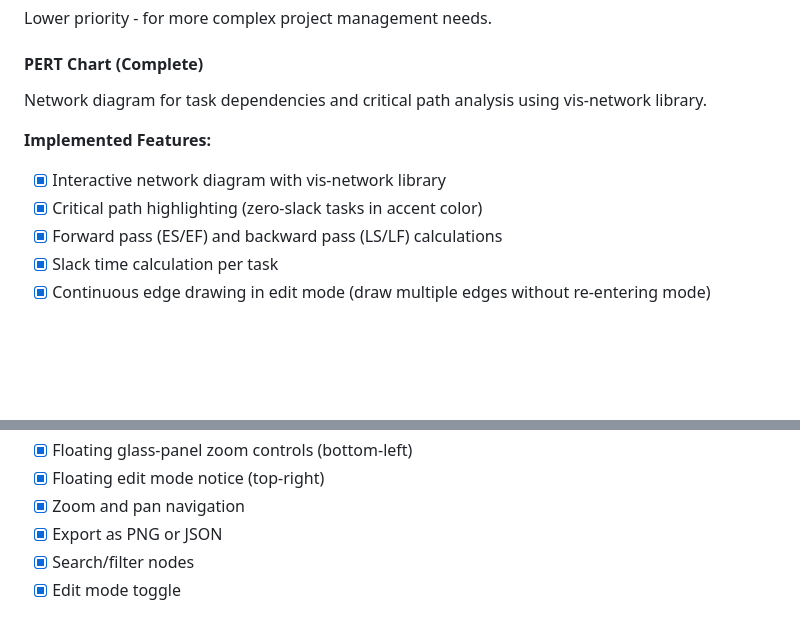
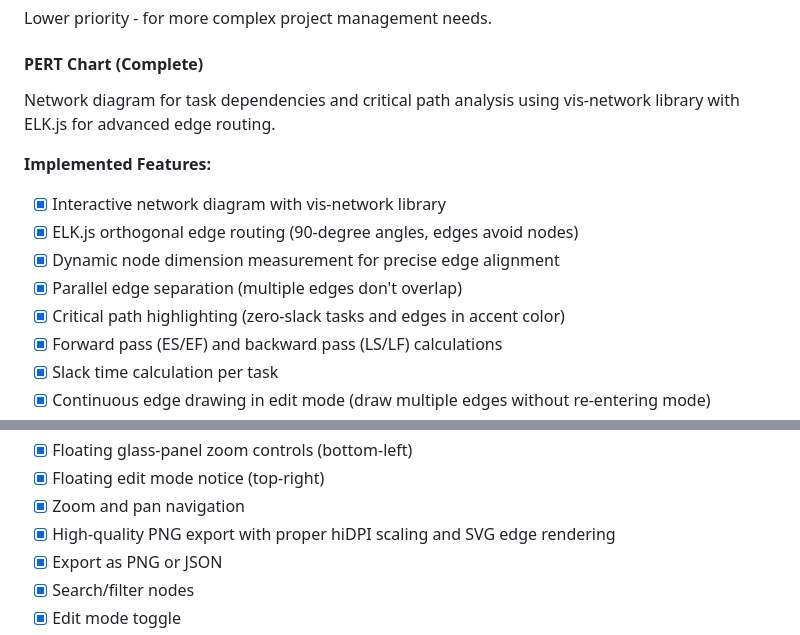
Before and after one commit to Bissbert/project-planning-tools, a Markdown page: PLAN.md, 2 parts joined by grey strips. Drawn GitHub-style; blank space fills up the shorter version.

Commit message:
docs: document ELK.js edge routing in PERT Chart
- Add ELK.js orthogonal edge routing to PERT Chart features
- Document dynamic node dimension measurement
- Add parallel edge separation capability
- Document high-quality PNG export with hiDPI scaling
- Add pert-elk.js to project structure

```diff
--- a/PLAN.md
+++ b/PLAN.md
@@ -217,11 +217,14 @@ Lower priority - for more complex project management needs.
 
 #### PERT Chart (Complete)
 
-Network diagram for task dependencies and critical path analysis using vis-network library.
+Network diagram for task dependencies and critical path analysis using vis-network library with ELK.js for advanced edge routing.
 
 **Implemented Features:**
 - [x] Interactive network diagram with vis-network library
-- [x] Critical path highlighting (zero-slack tasks in accent color)
+- [x] ELK.js orthogonal edge routing (90-degree angles, edges avoid nodes)
+- [x] Dynamic node dimension measurement for precise edge alignment
+- [x] Parallel edge separation (multiple edges don't overlap)
+- [x] Critical path highlighting (zero-slack tasks and edges in accent color)
 - [x] Forward pass (ES/EF) and backward pass (LS/LF) calculations
 - [x] Slack time calculation per task
 - [x] Continuous edge drawing in edit mode (draw multiple edges without re-entering mode)
@@ -234,6 +237,7 @@ Network diagram for task dependencies and critical path analysis using vis-netwo
 - [x] Floating glass-panel zoom controls (bottom-left)
 - [x] Floating edit mode notice (top-right)
 - [x] Zoom and pan navigation
+- [x] High-quality PNG export with proper hiDPI scaling and SVG edge rendering
 - [x] Export as PNG or JSON
 - [x] Search/filter nodes
 - [x] Edit mode toggle
```
Also changed, not shown: README.md (+4 -0 lines).
